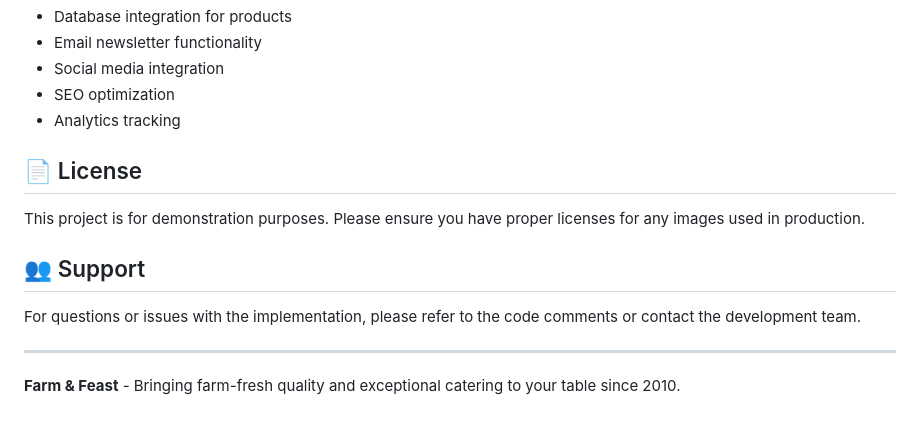
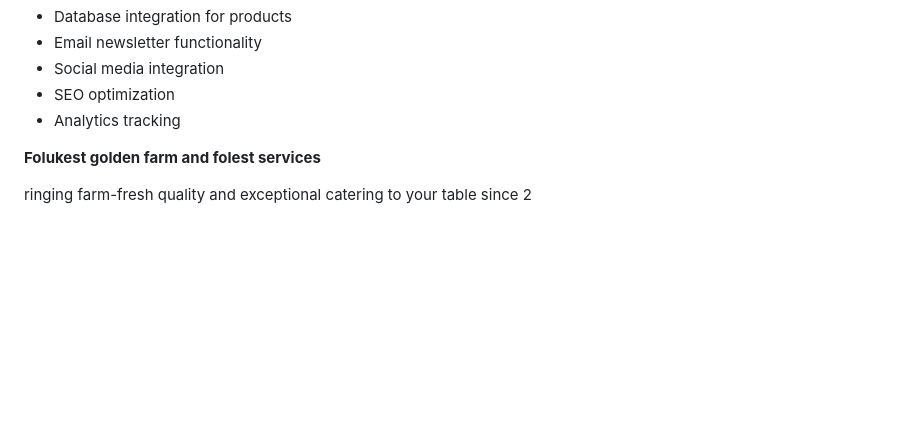
Before and after one commit to Elizabeth0786/FOLUKEST-GOLDEN-FARMS-AND-FOLEST-SERVICES, a Markdown page: README.md, the part around the change. GitHub-like rendering; blank space fills up the shorter version.

```diff
--- a/README.md
+++ b/README.md
@@ -177,14 +177,7 @@ Potential improvements for production:
 - SEO optimization
 - Analytics tracking
 
-## 📄 License
+**Folukest golden farm and folest services**
 
-This project is for demonstration purposes. Please ensure you have proper licenses for any images used in production.
 
-## 👥 Support
-
-For questions or issues with the implementation, please refer to the code comments or contact the development team.
-
----
-
-**Farm & Feast** - Bringing farm-fresh quality and exceptional catering to your table since 2010.
+ringing farm-fresh quality and exceptional catering to your table since 2
```
